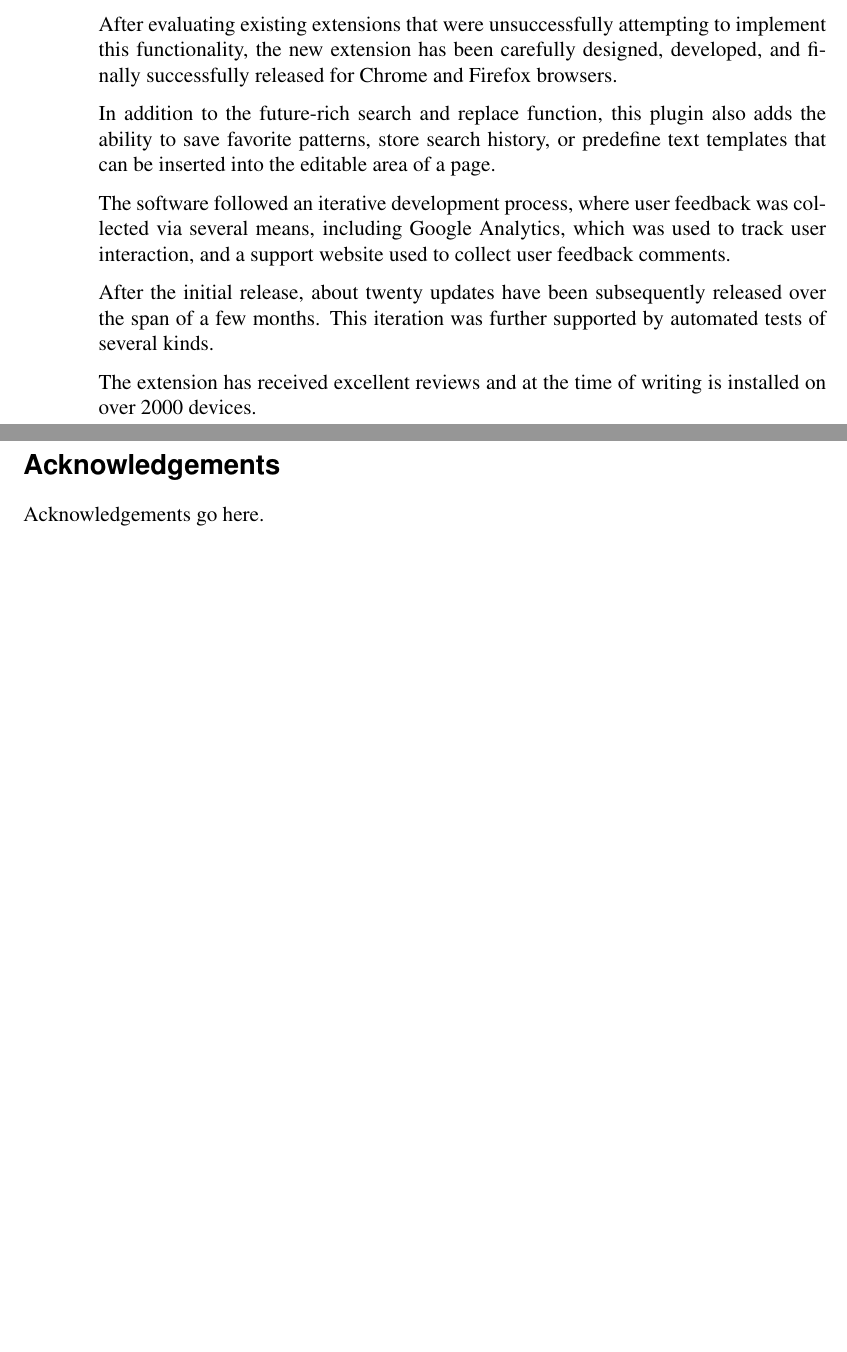
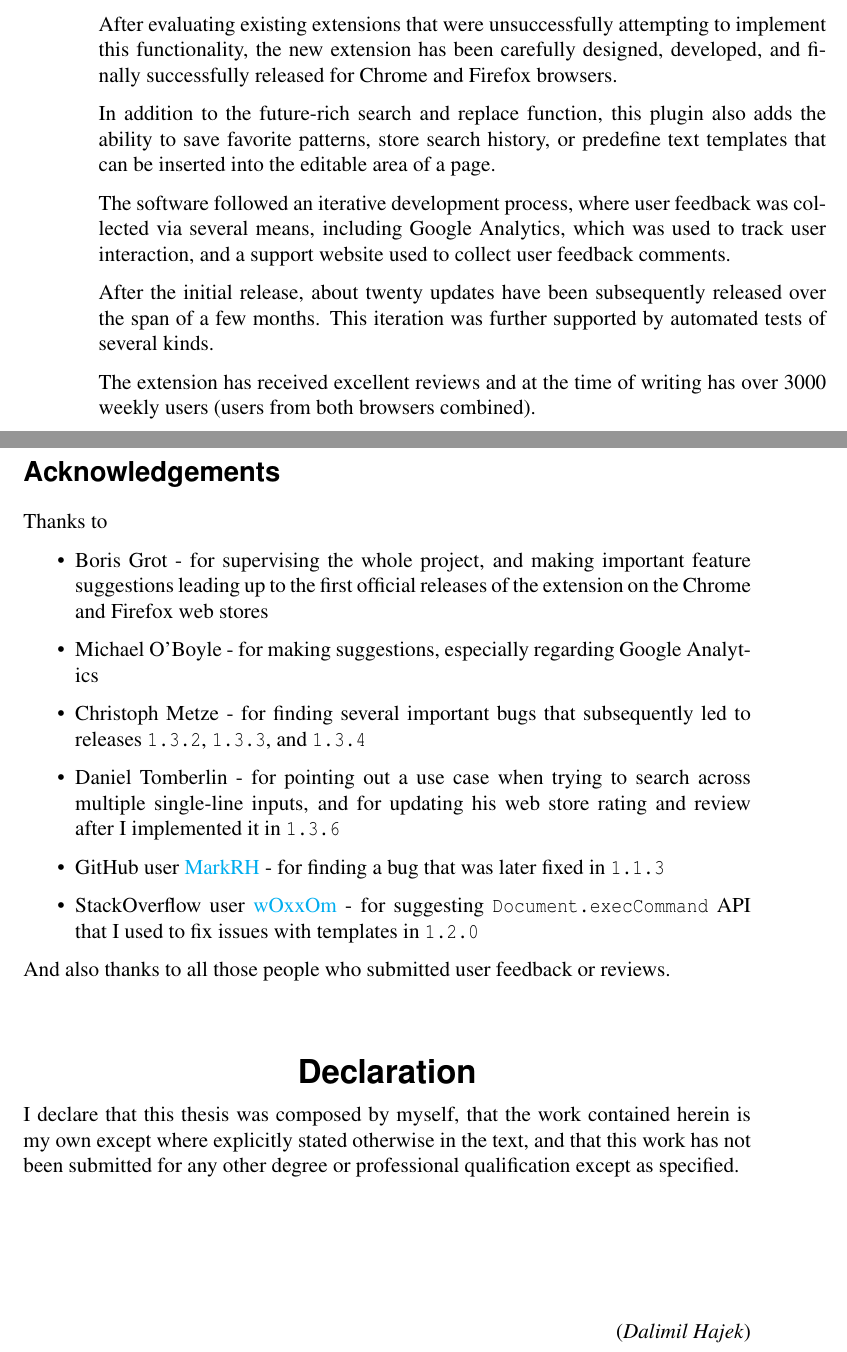
Before and after one commit to Dalimil/Find-and-Replace-Browser-Extension, a LaTeX thesis (dissertation/skeleton.tex): two parts of pages 3 and 4 of 19, joined at a grey line, cut so that both start at the same text, the shorter picture padded with empty space. Compiled offline with pdfLaTeX.

Commit message:
Add acknowledgments and links package

```diff
--- a/dissertation/skeleton.tex
+++ b/dissertation/skeleton.tex
@@ -1,5 +1,13 @@
 
 \documentclass[bsc,frontabs,twoside,singlespacing,parskip,deptreport]{infthesis}
+\usepackage{hyperref}
+\hypersetup{unicode=true,
+			colorlinks=true,
+			linkcolor=black,
+			urlcolor=cyan,
+            pdfborder={0 0 0},
+            breaklinks=true}
+\urlstyle{same}
 
 \begin{document}
 
@@ -22,17 +30,38 @@ The software followed an iterative development process, where user feedback was
 
 After the initial release, about twenty updates have been subsequently released over the span of a few months. This iteration was further supported by automated tests of several kinds.
 
-The extension has received excellent reviews and at the time of writing is installed on over 2000 devices.
+The extension has received excellent reviews and at the time of writing has over 3000 weekly users (users from both browsers combined).
 }
 
 \maketitle
 
 \section*{Acknowledgements}
-Acknowledgements go here.
+Thanks to
+\begin{itemize}
+\item
+  Boris Grot - for supervising the whole project, and making important feature suggestions leading up to the first official releases of the extension on the Chrome and Firefox web stores
+\item
+  Michael O'Boyle - for making suggestions, especially regarding Google Analytics
+\item
+  Christoph Metze - for finding several important bugs that subsequently led to releases \texttt{1.3.2}, \texttt{1.3.3}, and \texttt{1.3.4}
+\item
+  Daniel Tomberlin - for pointing out a use case when trying to search across multiple single-line inputs, and for updating his web store rating and review after I implemented it in \texttt{1.3.6}
+\item
+  GitHub user \href{https://github.com/MarkRH}{MarkRH} - for finding a bug that was later fixed in \texttt{1.1.3}
+\item
+  StackOverflow user \href{https://stackoverflow.com/users/3959875/woxxom}{wOxxOm} - for suggesting \texttt{Document.execCommand} API that I used to fix issues with templates in \texttt{1.2.0}
+\end{itemize}
+
+And also thanks to all those people who submitted user feedback or
+reviews.
+
+\standarddeclaration
 
 \tableofcontents
 
 \chapter{Introduction}
+
+%\thesiscaption[<lof-caption>]{<caption>}{<label>}
 
 %in which the project topic is described and set in the context of published literature, and the main results are briefly summarized (about five pages).
 
```
Also changed, not shown: dissertation/skeleton.pdf.
